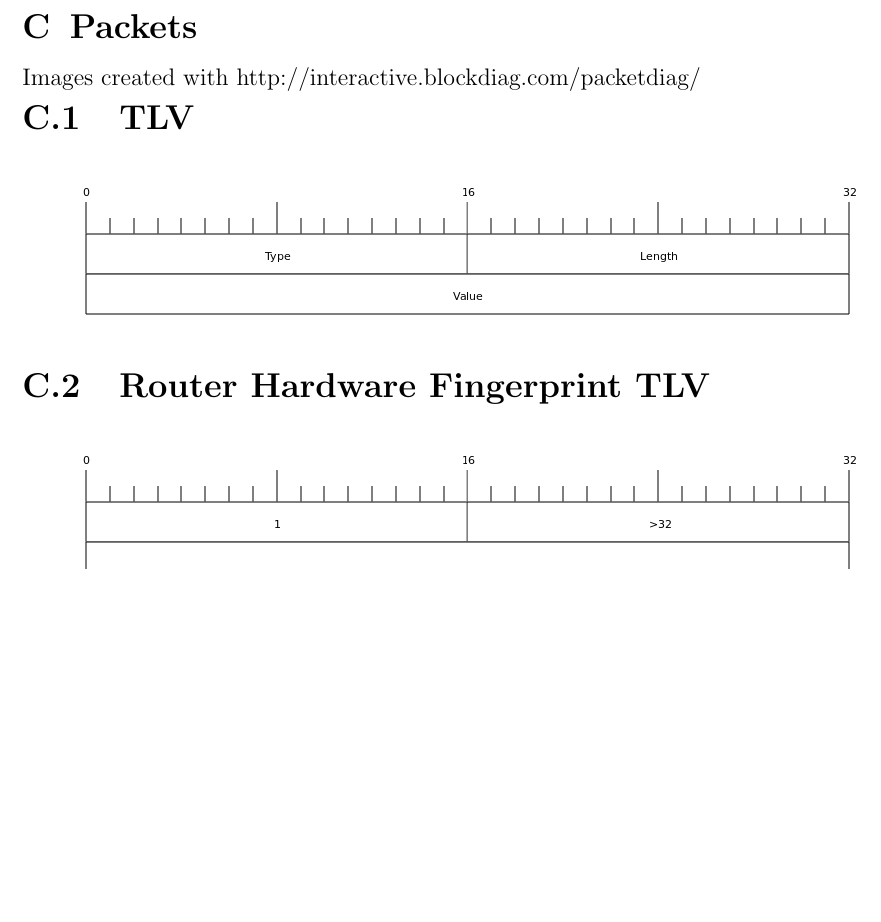
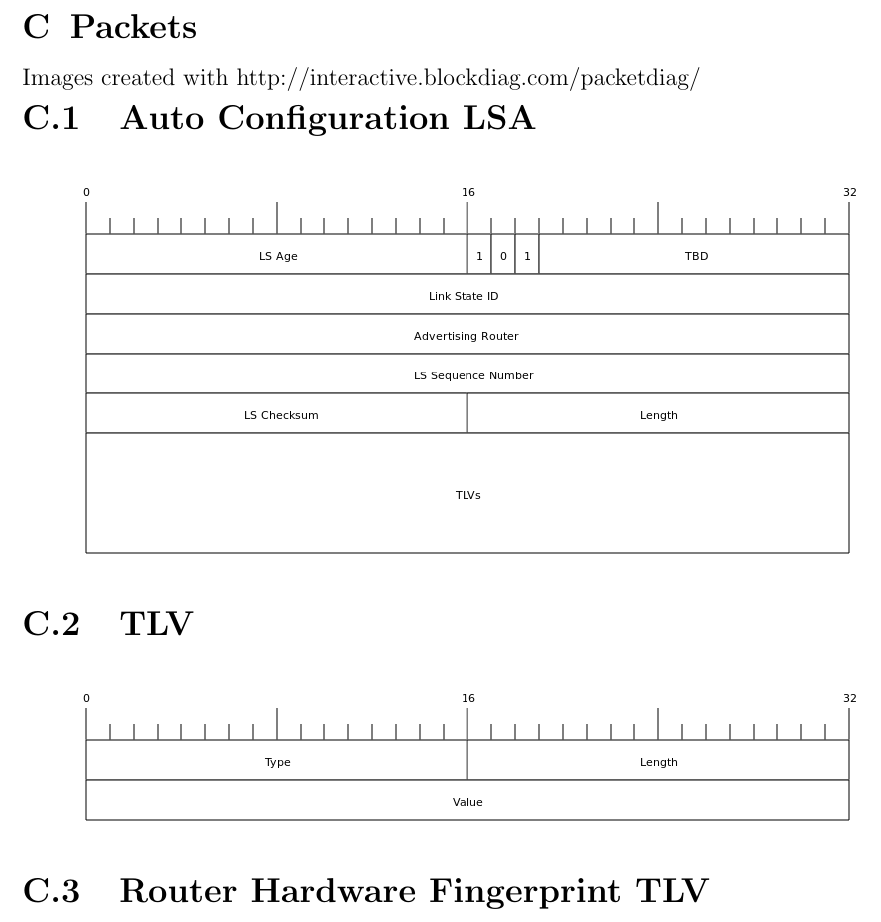
Before and after one commit to edderick/third-year-project, a LaTeX thesis (docs/FinalReport/FinalReport.tex): part of page 42 of 43, cut so that both start at the same text, the shorter picture padded with empty space. Compiled offline with pdfLaTeX.

Commit message:
Added a diagram of and AC LSA

```diff
--- a/docs/FinalReport/FinalReport.tex
+++ b/docs/FinalReport/FinalReport.tex
@@ -1367,6 +1367,12 @@ This diagram shows the typical topology of a corporate network. For the sake of
 
 \chapter{Packets}
 Images created with http://interactive.blockdiag.com/packetdiag/
+
+\section{Auto Configuration LSA}
+\begin{center}
+	\includegraphics[width=\linewidth]{../Diagrams/Packets/ac_lsa.png}
+\end{center}
+
 \section{TLV}
 \begin{center}
 	\includegraphics[width=\linewidth]{../Diagrams/Packets/tlv.png}
```
Also changed, not shown: docs/Diagrams/Packets/ac_lsa.png (added).
